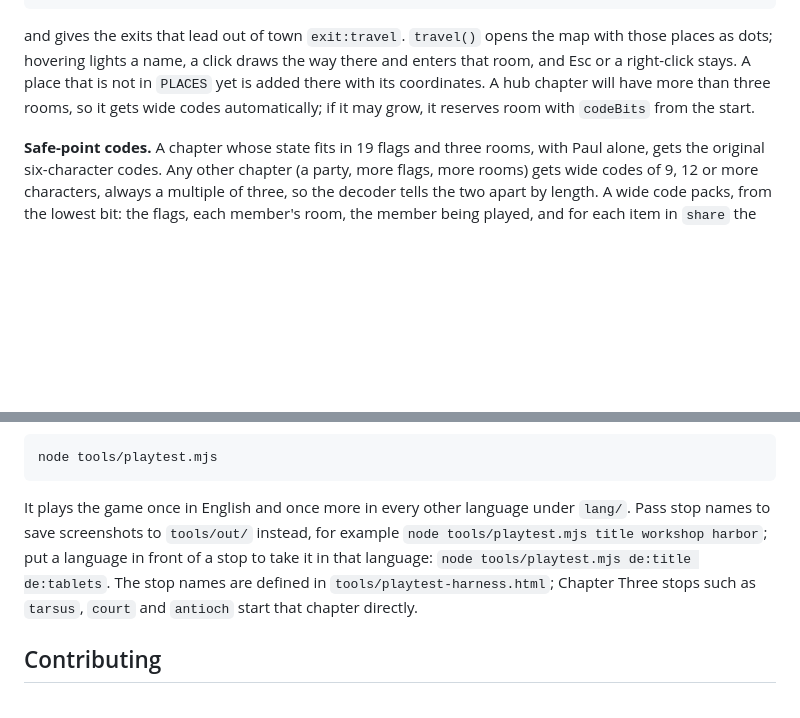
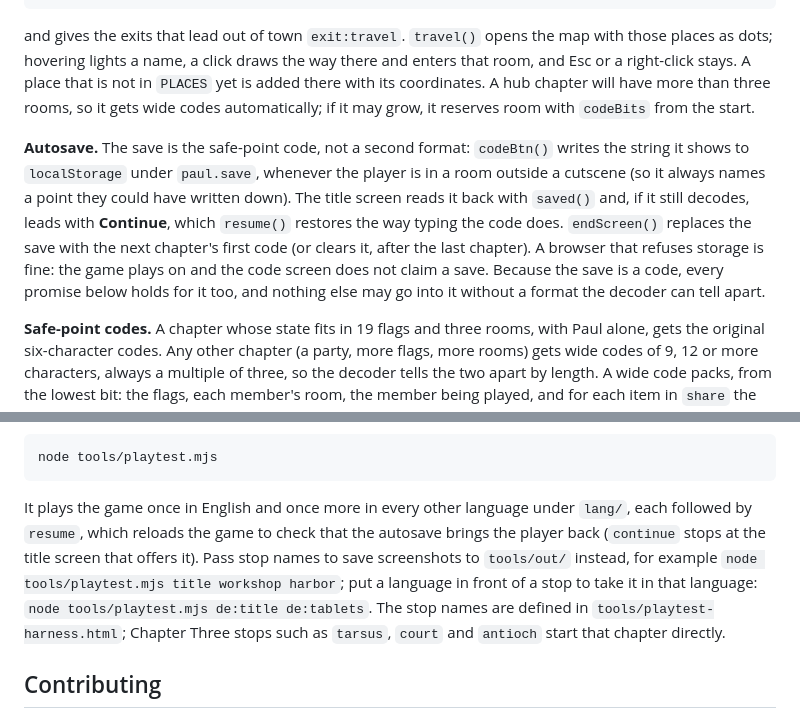
Before and after one commit to MarcusCalidus/paul-of-tarsus, a Markdown page: README.md, 2 parts joined by grey strips. GitHub-like rendering; blank space fills up the shorter version.

````diff
--- a/README.md
+++ b/README.md
@@ -227,6 +231,8 @@ places:{jerusalem:{room:'jerusalem',x:40,y:120,dir:1},caesarea:{room:'harbor',x:
 
 and gives the exits that lead out of town `exit:travel`. `travel()` opens the map with those places as dots; hovering lights a name, a click draws the way there and enters that room, and Esc or a right-click stays. A place that is not in `PLACES` yet is added there with its coordinates. A hub chapter will have more than three rooms, so it gets wide codes automatically; if it may grow, it reserves room with `codeBits` from the start.
 
+**Autosave.** The save is the safe-point code, not a second format: `codeBtn()` writes the string it shows to `localStorage` under `paul.save`, whenever the player is in a room outside a cutscene (so it always names a point they could have written down). The title screen reads it back with `saved()` and, if it still decodes, leads with **Continue**, which `resume()` restores the way typing the code does. `endScreen()` replaces the save with the next chapter's first code (or clears it, after the last chapter). A browser that refuses storage is fine: the game plays on and the code screen does not claim a save. Because the save is a code, every promise below holds for it too, and nothing else may go into it without a format the decoder can tell apart.
+
 **Safe-point codes.** A chapter whose state fits in 19 flags and three rooms, with Paul alone, gets the original six-character codes. Any other chapter (a party, more flags, more rooms) gets wide codes of 9, 12 or more characters, always a multiple of three, so the decoder tells the two apart by length. A wide code packs, from the lowest bit: the flags, each member's room, the member being played, and for each item in `share` the member who carries it; then it is masked and checked with 9 bits salted by the chapter, like the short codes. Every field has a fixed width, so a chapter can grow without breaking its codes: room for 19 flags and two bits per room (four rooms), unless the chapter needs more or reserves more with `codeBits:{flags, rooms, share}`. Never reorder a chapter's `flags`, `rooms` or `share`; only append, within those widths.
 
 Edit a file and reload.
@@ -237,7 +243,7 @@ Edit a file and reload.
 node tools/playtest.mjs
 ```
 
-It plays the game once in English and once more in every other language under `lang/`. Pass stop names to save screenshots to `tools/out/` instead, for example `node tools/playtest.mjs title workshop harbor`; put a language in front of a stop to take it in that language: `node tools/playtest.mjs de:title de:tablets`. The stop names are defined in `tools/playtest-harness.html`; Chapter Three stops such as `tarsus`, `court` and `antioch` start that chapter directly.
+It plays the game once in English and once more in every other language under `lang/`, each followed by `resume`, which reloads the game to check that the autosave brings the player back (`continue` stops at the title screen that offers it). Pass stop names to save screenshots to `tools/out/` instead, for example `node tools/playtest.mjs title workshop harbor`; put a language in front of a stop to take it in that language: `node tools/playtest.mjs de:title de:tablets`. The stop names are defined in `tools/playtest-harness.html`; Chapter Three stops such as `tarsus`, `court` and `antioch` start that chapter directly.
 
 ## Contributing
 
````
Also changed, not shown: other parts of README.md (+5 -1 lines), CONTRIBUTING.md (+1 -1 lines), docs/screenshots/code.png, docs/screenshots/continue.png (added), 4 other files.
